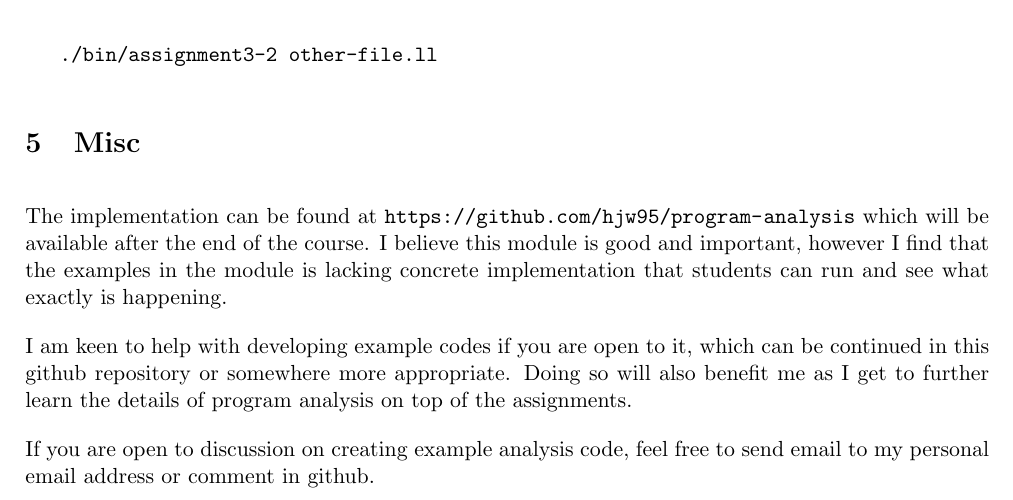
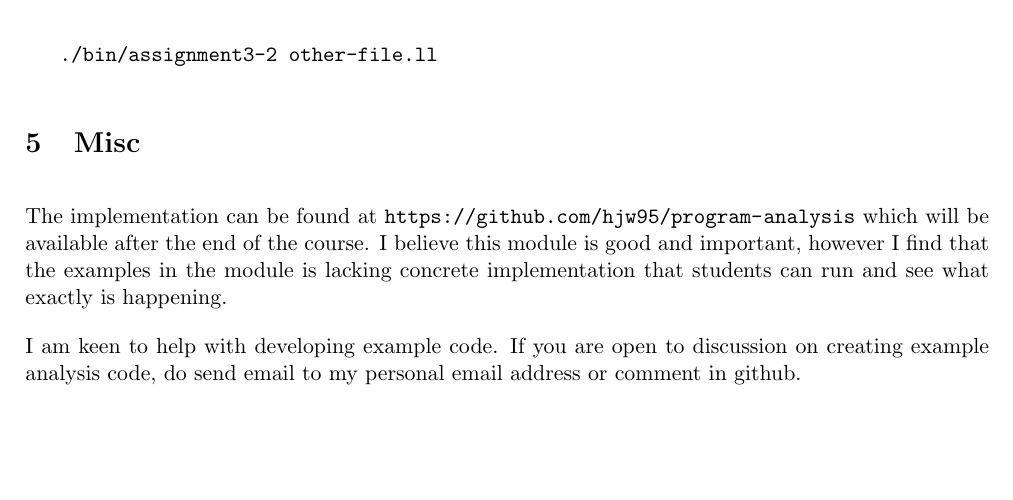
Before and after one commit to hjw95/program-analysis, a LaTeX document (reports/asg3.tex): part of page 3 of 3, cut so that both start at the same text, the shorter picture padded with empty space. Compiled offline with pdfLaTeX.

Commit message:
End notes report updates

```diff
--- a/reports/asg3.tex
+++ b/reports/asg3.tex
@@ -142,9 +142,6 @@ For task 2:
 The implementation can be found at \url{https://github.com/hjw95/program-analysis} which will be available after the end of the course.
 I believe this module is good and important, however I find that the examples in the module is lacking concrete implementation that students can run and see what exactly is happening.
 
-I am keen to help with developing example codes if you are open to it, which can be continued in this github repository or somewhere more appropriate.
-Doing so will also benefit me as I get to further learn the details of program analysis on top of the assignments.
-
-If you are open to discussion on creating example analysis code, feel free to send email to my personal email address or comment in github.
+I am keen to help with developing example code. If you are open to discussion on creating example analysis code, do send email to my personal email address or comment in github.
 
 \end{document}
```
Also changed, not shown: reports/asg3.pdf.
